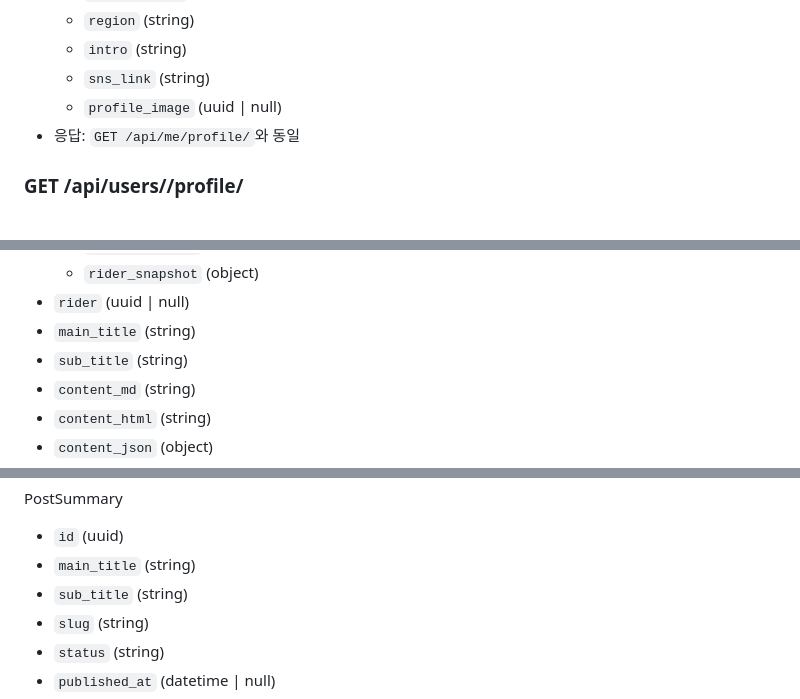
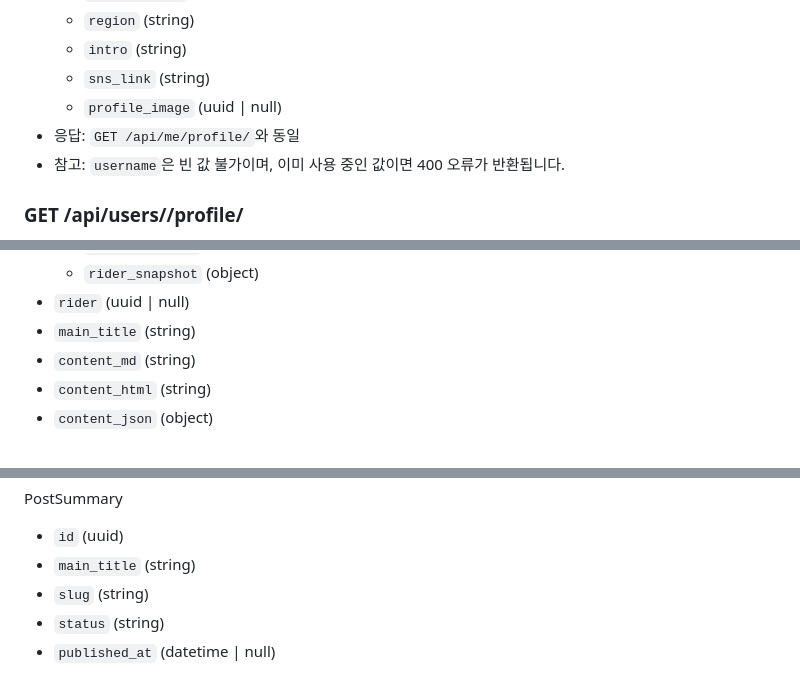
Before and after one commit to Fixie-Project/spokit-back, a Markdown page: docs/api-spec.md, 3 parts joined by grey strips. Rendered like a GitHub page.

```diff
--- a/docs/api-spec.md
+++ b/docs/api-spec.md
@@ -54,6 +55,7 @@
   - `sns_link` (string)
   - `profile_image` (uuid | null)
 - 응답: `GET /api/me/profile/`와 동일
+- 참고: `username`은 빈 값 불가이며, 이미 사용 중인 값이면 400 오류가 반환됩니다.
 
 ### GET /api/users/<uuid>/profile/
 - 응답 `data`
@@ -338,7 +340,6 @@ PostDetail
   - `rider_snapshot` (object)
 - `rider` (uuid | null)
 - `main_title` (string)
-- `sub_title` (string)
 - `content_md` (string)
 - `content_html` (string)
 - `content_json` (object)
@@ -438,7 +439,6 @@ SubmissionSummary
 PostSummary
 - `id` (uuid)
 - `main_title` (string)
-- `sub_title` (string)
 - `slug` (string)
 - `status` (string)
 - `published_at` (datetime | null)
```
Also changed, not shown: other parts of docs/api-spec.md (+4 -6 lines), docs/endpoints.md (+3 -3 lines), docs/tiptap-post-editor.md (+1 -13 lines).
